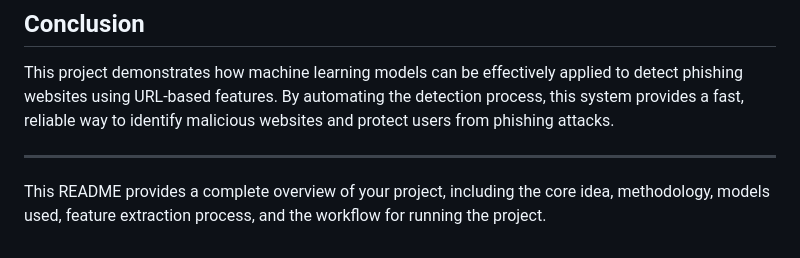
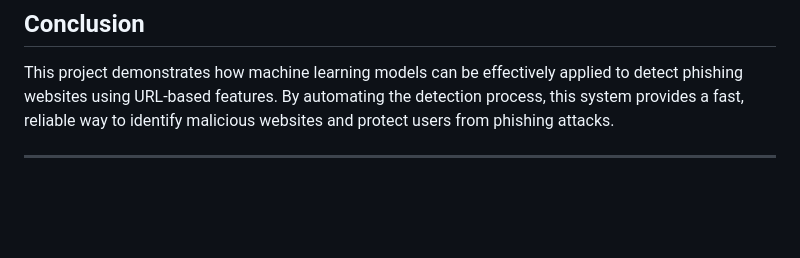
Before and after one commit to AdityaDeshmukh45/Phishing_Url_detection, a Markdown page: README.md, the part around the change. Rendered like a GitHub page; blank space fills up the shorter version.

```diff
--- a/README.md
+++ b/README.md
@@ -99,5 +99,3 @@ The **Random Forest Classifier** provided the highest accuracy and was chosen fo
 This project demonstrates how machine learning models can be effectively applied to detect phishing websites using URL-based features. By automating the detection process, this system provides a fast, reliable way to identify malicious websites and protect users from phishing attacks.
 
 ---
-
-This README provides a complete overview of your project, including the core idea, methodology, models used, feature extraction process, and the workflow for running the project.
```
